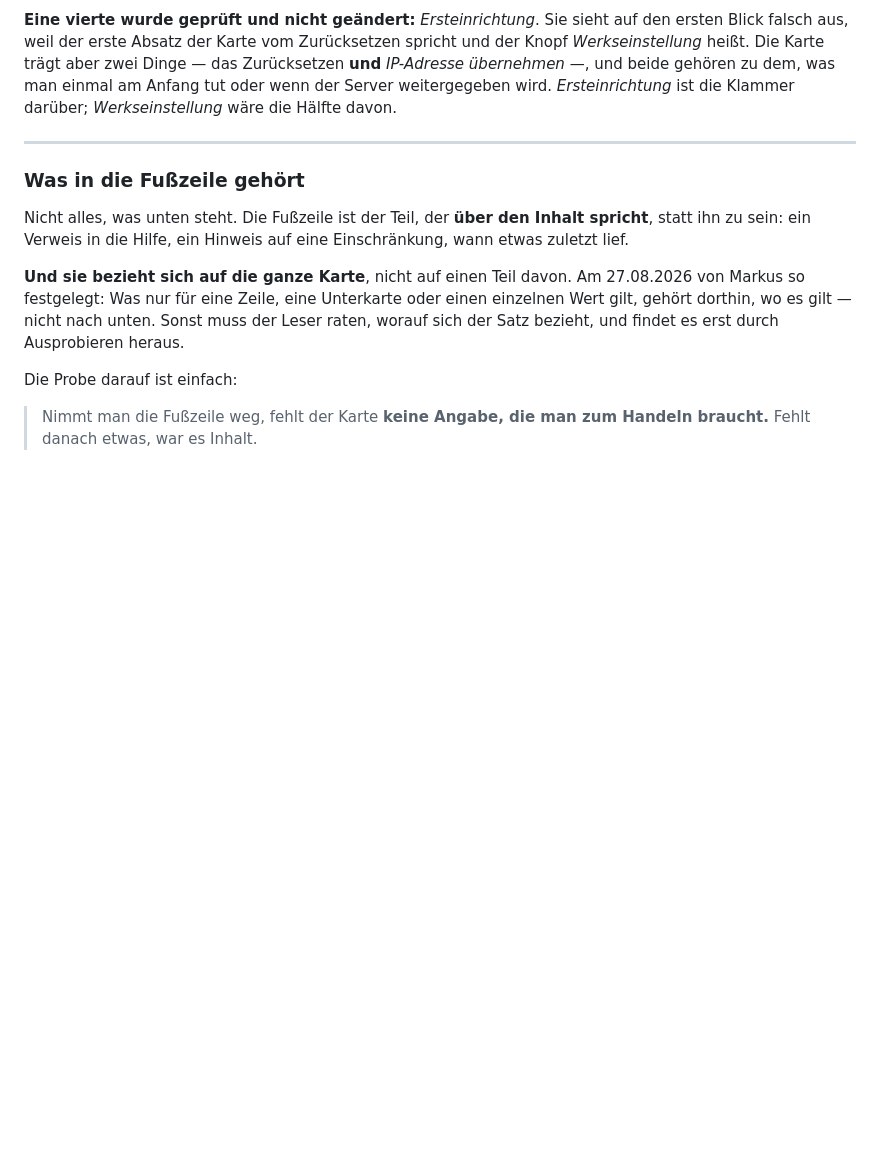
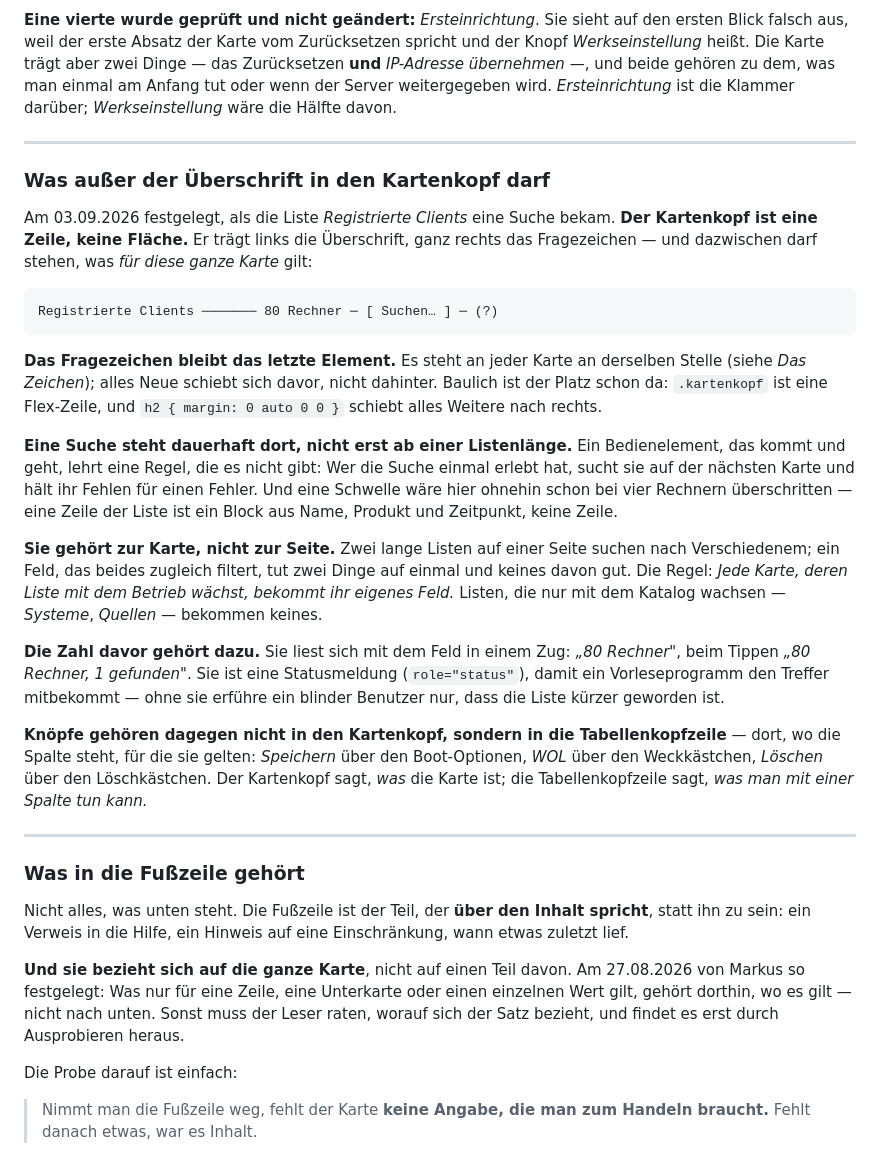
Before and after one commit to exmig/marlei-boot, a Markdown page: docs/gestaltung.md, the part around the change. GitHub-like rendering; blank space fills up the shorter version.

Commit message:
Was ausser der Ueberschrift in den Kartenkopf darf
Bei der Nachbereitung von M-007 aufgefallen: Das Suchfeld sitzt seit dem
03.09.2026 im Kartenkopf, und nirgends stand, warum dort -- und was sonst
noch dorthin darf. Wer die naechste Karte baut, haette geraten.

Jetzt steht die Regel: Der Kartenkopf ist eine Zeile, links die
Ueberschrift, ganz rechts das Fragezeichen, dazwischen was fuer die ganze
Karte gilt. Das Fragezeichen bleibt das letzte Element -- alles Neue
schiebt sich davor.

Dazu die vier Saetze, die beim Bauen entschieden wurden: Die Suche steht
dauerhaft dort (ein Bedienelement, das kommt und geht, lehrt eine Regel,
die es nicht gibt). Sie gehoert zur Karte und nicht zur Seite -- zwei
lange Listen suchen nach Verschiedenem. Die Zahl davor ist eine
Statusmeldung, damit ein Vorleseprogramm den Treffer mitbekommt. Und
Knoepfe gehoeren nicht in den Kartenkopf, sondern in die
Tabellenkopfzeile: Der Kopf sagt, was die Karte ist, die Tabellenkopfzeile
sagt, was man mit einer Spalte tun kann.

M-007 Oberflaeche ist damit abgenommen -- die Abnahme verlangt fuer jede
der drei Sachen eine Begruendung in einer Datei, nicht in einem Kopf.

Co-Authored-By: Claude Opus 5 (1M context) <noreply@anthropic.com>
Claude-Session: https://claude.ai/code/session_01W2ixRfNi1XHCRDpw5rEbLZ

````diff
--- a/docs/gestaltung.md
+++ b/docs/gestaltung.md
@@ -470,6 +470,50 @@ trägt aber zwei Dinge — das Zurücksetzen **und** *IP-Adresse übernehmen*
 und beide gehören zu dem, was man einmal am Anfang tut oder wenn der Server
 weitergegeben wird. *Ersteinrichtung* ist die Klammer darüber; *Werkseinstellung*
 wäre die Hälfte davon.
+
+---
+
+### Was außer der Überschrift in den Kartenkopf darf
+
+Am 03.09.2026 festgelegt, als die Liste *Registrierte Clients* eine Suche
+bekam. **Der Kartenkopf ist eine Zeile, keine Fläche.** Er trägt links die
+Überschrift, ganz rechts das Fragezeichen — und dazwischen darf stehen,
+was *für diese ganze Karte* gilt:
+
+```
+Registrierte Clients ─────── 80 Rechner ─ [ Suchen… ] ─ (?)
+```
+
+**Das Fragezeichen bleibt das letzte Element.** Es steht an jeder Karte an
+derselben Stelle (siehe *Das Zeichen*); alles Neue schiebt sich davor,
+nicht dahinter. Baulich ist der Platz schon da: `.kartenkopf` ist eine
+Flex-Zeile, und `h2 { margin: 0 auto 0 0 }` schiebt alles Weitere nach
+rechts.
+
+**Eine Suche steht dauerhaft dort, nicht erst ab einer Listenlänge.** Ein
+Bedienelement, das kommt und geht, lehrt eine Regel, die es nicht gibt:
+Wer die Suche einmal erlebt hat, sucht sie auf der nächsten Karte und hält
+ihr Fehlen für einen Fehler. Und eine Schwelle wäre hier ohnehin schon bei
+vier Rechnern überschritten — eine Zeile der Liste ist ein Block aus Name,
+Produkt und Zeitpunkt, keine Zeile.
+
+**Sie gehört zur Karte, nicht zur Seite.** Zwei lange Listen auf einer
+Seite suchen nach Verschiedenem; ein Feld, das beides zugleich filtert,
+tut zwei Dinge auf einmal und keines davon gut. Die Regel: *Jede Karte,
+deren Liste mit dem Betrieb wächst, bekommt ihr eigenes Feld.* Listen, die
+nur mit dem Katalog wachsen — *Systeme*, *Quellen* — bekommen keines.
+
+**Die Zahl davor gehört dazu.** Sie liest sich mit dem Feld in einem Zug:
+*„80 Rechner"*, beim Tippen *„80 Rechner, 1 gefunden"*. Sie ist eine
+Statusmeldung (`role="status"`), damit ein Vorleseprogramm den Treffer
+mitbekommt — ohne sie erführe ein blinder Benutzer nur, dass die Liste
+kürzer geworden ist.
+
+**Knöpfe gehören dagegen nicht in den Kartenkopf, sondern in die
+Tabellenkopfzeile** — dort, wo die Spalte steht, für die sie gelten:
+*Speichern* über den Boot-Optionen, *WOL* über den Weckkästchen,
+*Löschen* über den Löschkästchen. Der Kartenkopf sagt, *was* die Karte
+ist; die Tabellenkopfzeile sagt, *was man mit einer Spalte tun kann.*
 
 ---
 
````
